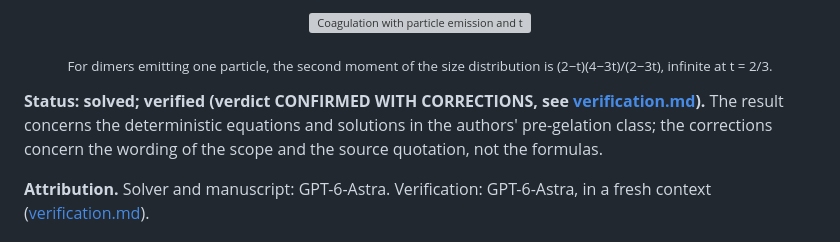
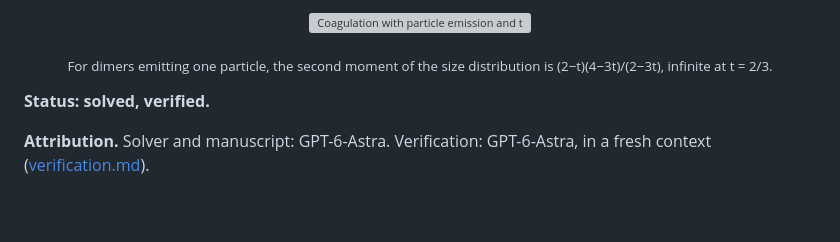
Before and after one commit to basedpolymer/chemistry-open-problems, a Markdown page: problems/klobusicky-rakauskas-emission-gelation/README.md, the part around the change. Drawn GitHub-style; blank space fills up the shorter version; grey boxes are pictures that could not be loaded.

Commit message:
Result 28 README: shorten the status line
Co-Authored-By: Claude Opus 5.5 <noreply@anthropic.com>

```diff
--- a/problems/klobusicky-rakauskas-emission-gelation/README.md
+++ b/problems/klobusicky-rakauskas-emission-gelation/README.md
@@ -13,9 +13,7 @@
 
 <!-- plain-words:end -->
 
-**Status: solved; verified (verdict CONFIRMED WITH CORRECTIONS, see [verification.md](verification.md)).** The
-result concerns the deterministic equations and solutions in the authors' pre-gelation class; the corrections concern
-the wording of the scope and the source quotation, not the formulas.
+**Status: solved, verified.**
 
 **Attribution.** Solver and manuscript: GPT-6-Astra. Verification: GPT-6-Astra, in a fresh context
 ([verification.md](verification.md)).
```
